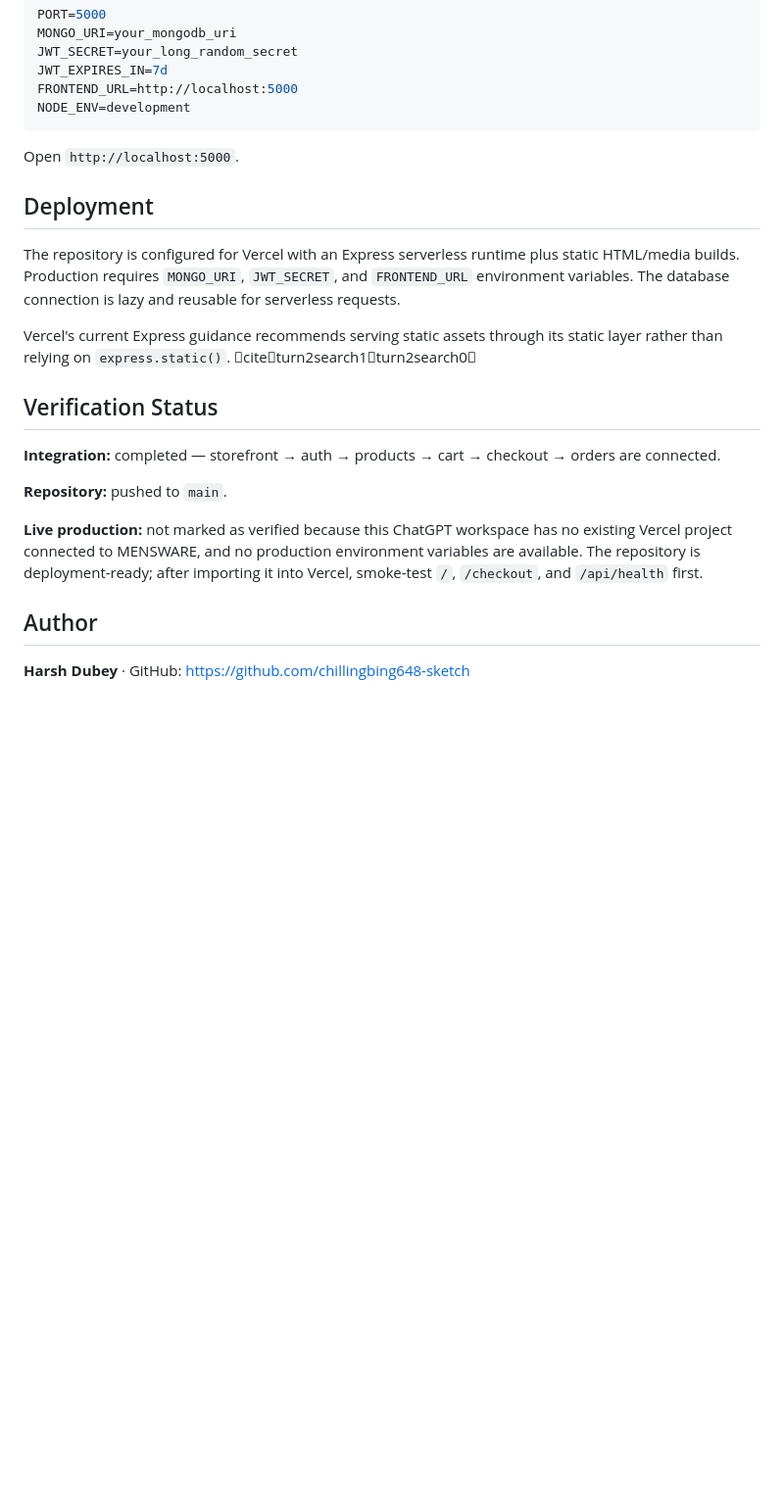
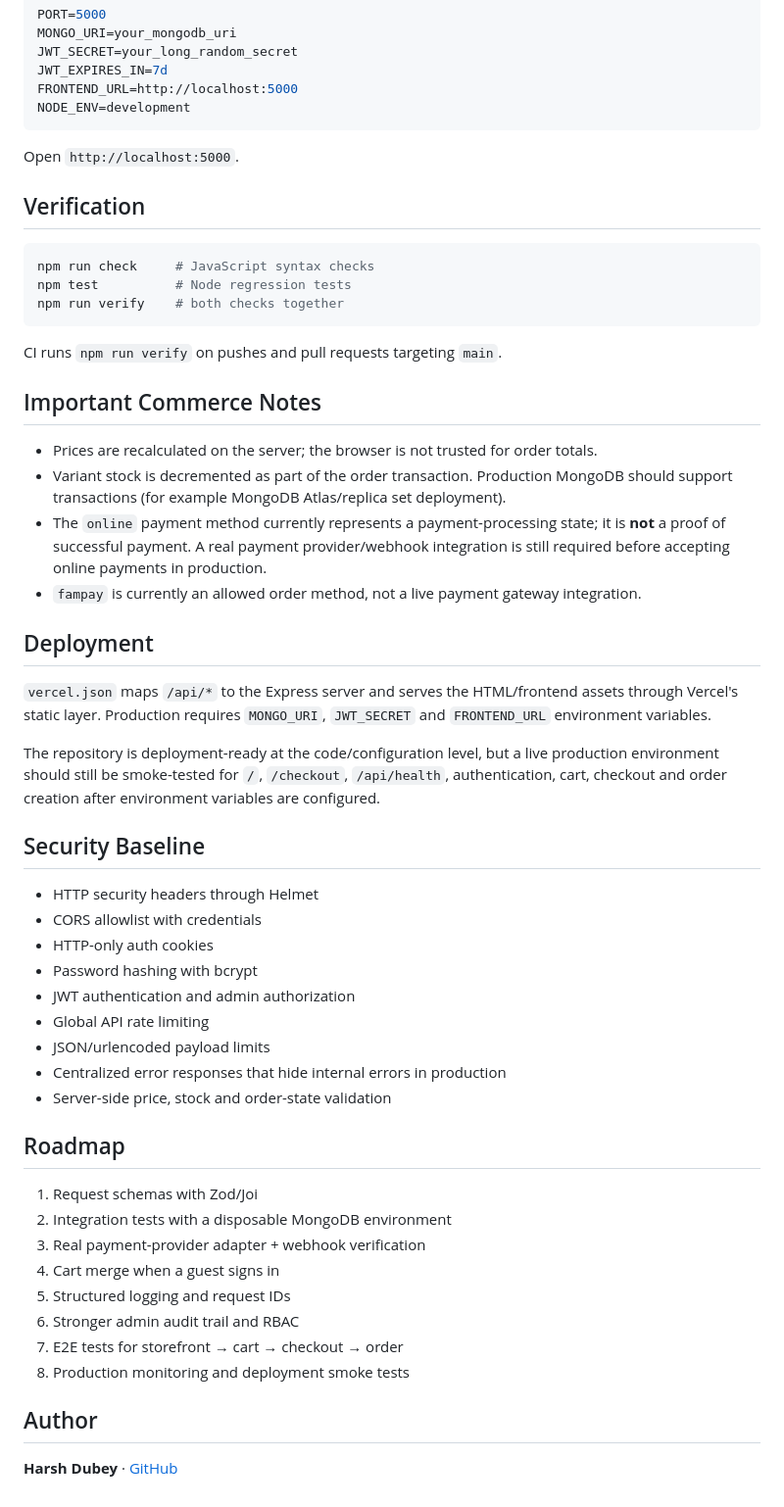
Before and after one commit to chillingbing648-sketch/MENSWARE, a Markdown page: README.md, the part around one of its changes. Shown at 98% size. GitHub-like rendering; blank space fills up the shorter version.

````diff
--- a/README.md
+++ b/README.md
@@ -112,20 +126,52 @@ NODE_ENV=development
 
 Open `http://localhost:5000`.
 
+## Verification
+
+```bash
+npm run check     # JavaScript syntax checks
+npm test          # Node regression tests
+npm run verify    # both checks together
+```
+
+CI runs `npm run verify` on pushes and pull requests targeting `main`.
+
+## Important Commerce Notes
+
+- Prices are recalculated on the server; the browser is not trusted for order totals.
+- Variant stock is decremented as part of the order transaction. Production MongoDB should support transactions (for example MongoDB Atlas/replica set deployment).
+- The `online` payment method currently represents a payment-processing state; it is **not** a proof of successful payment. A real payment provider/webhook integration is still required before accepting online payments in production.
+- `fampay` is currently an allowed order method, not a live payment gateway integration.
+
 ## Deployment
 
-The repository is configured for Vercel with an Express serverless runtime plus static HTML/media builds. Production requires `MONGO_URI`, `JWT_SECRET`, and `FRONTEND_URL` environment variables. The database connection is lazy and reusable for serverless requests.
+`vercel.json` maps `/api/*` to the Express server and serves the HTML/frontend assets through Vercel's static layer. Production requires `MONGO_URI`, `JWT_SECRET` and `FRONTEND_URL` environment variables.
 
-Vercel's current Express guidance recommends serving static assets through its static layer rather than relying on `express.static()`. citeturn2search1turn2search0
+The repository is deployment-ready at the code/configuration level, but a live production environment should still be smoke-tested for `/`, `/checkout`, `/api/health`, authentication, cart, checkout and order creation after environment variables are configured.
 
-## Verification Status
+## Security Baseline
 
-**Integration:** completed — storefront → auth → products → cart → checkout → orders are connected.
+- HTTP security headers through Helmet
+- CORS allowlist with credentials
+- HTTP-only auth cookies
+- Password hashing with bcrypt
+- JWT authentication and admin authorization
+- Global API rate limiting
+- JSON/urlencoded payload limits
+- Centralized error responses that hide internal errors in production
+- Server-side price, stock and order-state validation
 
-**Repository:** pushed to `main`.
+## Roadmap
 
-**Live production:** not marked as verified because this ChatGPT workspace has no existing Vercel project connected to MENSWARE, and no production environment variables are available. The repository is deployment-ready; after importing it into Vercel, smoke-test `/`, `/checkout`, and `/api/health` first.
+1. Request schemas with Zod/Joi
+2. Integration tests with a disposable MongoDB environment
+3. Real payment-provider adapter + webhook verification
+4. Cart merge when a guest signs in
+5. Structured logging and request IDs
+6. Stronger admin audit trail and RBAC
+7. E2E tests for storefront → cart → checkout → order
+8. Production monitoring and deployment smoke tests
 
 ## Author
 
-**Harsh Dubey** · GitHub: https://github.com/chillingbing648-sketch
+**Harsh Dubey** · [GitHub](https://github.com/chillingbing648-sketch)
````
Also changed, not shown: other parts of README.md (+56 -42 lines).
